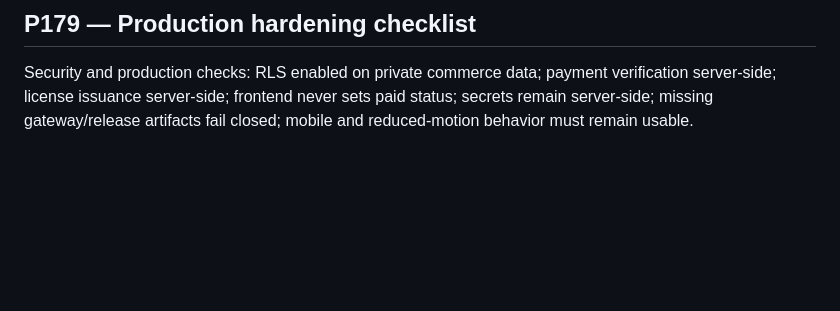
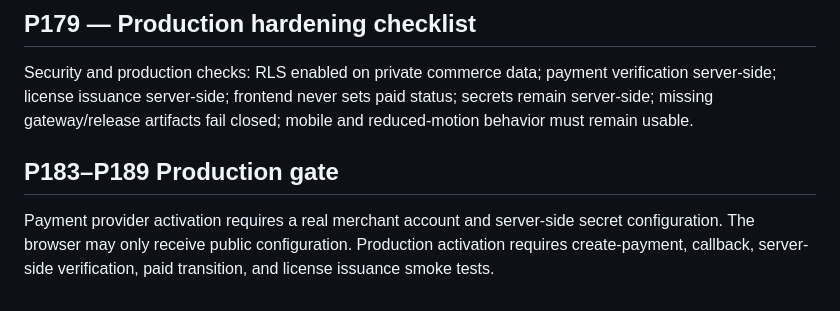
Before and after one commit to Asanda021/Ervira, a Markdown page: COMMERCE_ARCHITECTURE.md, the part around the change. Drawn GitHub-style; blank space fills up the shorter version.

Commit message:
P183: document production payment gate

```diff
--- a/COMMERCE_ARCHITECTURE.md
+++ b/COMMERCE_ARCHITECTURE.md
@@ -107,3 +107,6 @@ A version tag must pass repository metadata validation before production release
 
 ## P179 — Production hardening checklist
 Security and production checks: RLS enabled on private commerce data; payment verification server-side; license issuance server-side; frontend never sets paid status; secrets remain server-side; missing gateway/release artifacts fail closed; mobile and reduced-motion behavior must remain usable.
+
+## P183–P189 Production gate
+Payment provider activation requires a real merchant account and server-side secret configuration. The browser may only receive public configuration. Production activation requires create-payment, callback, server-side verification, paid transition, and license issuance smoke tests.
```
